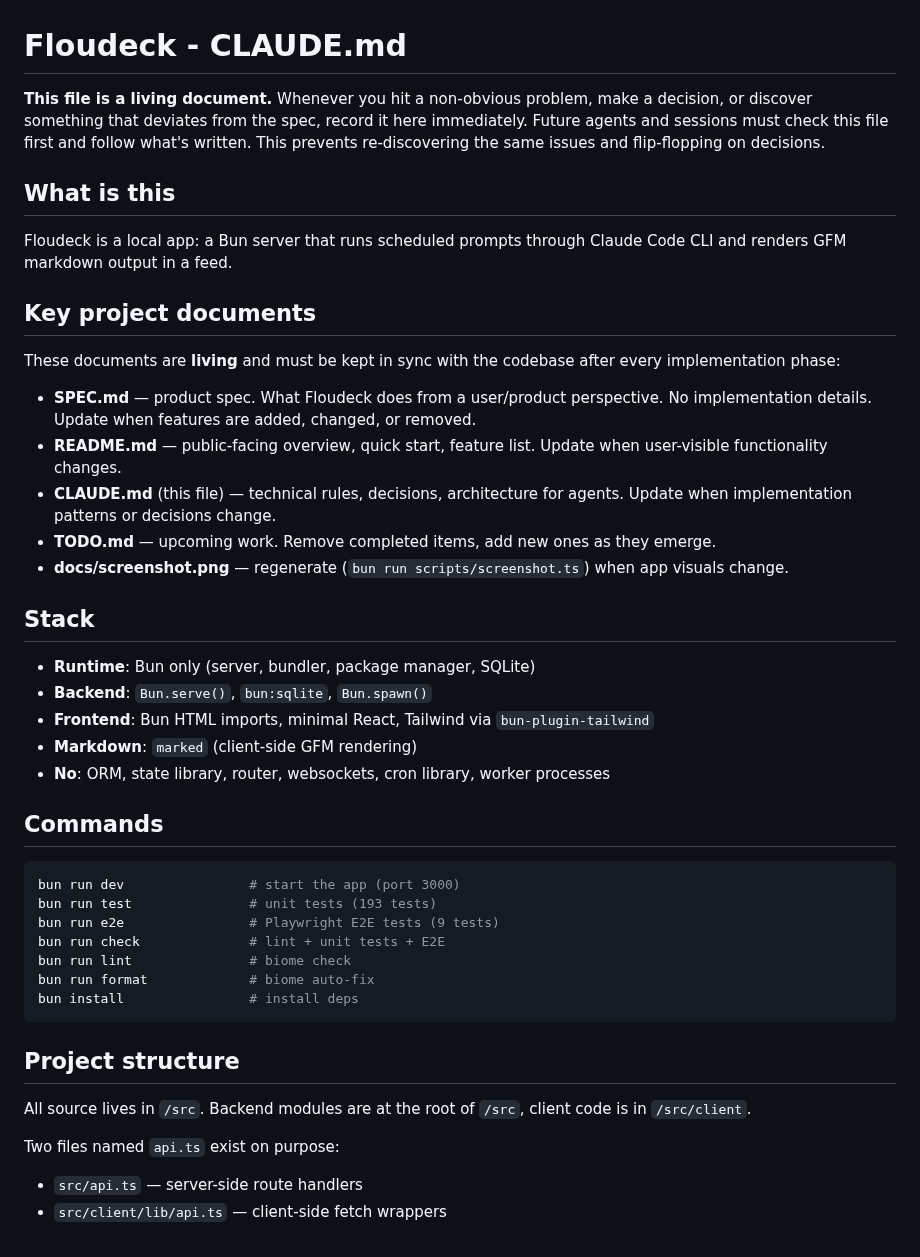
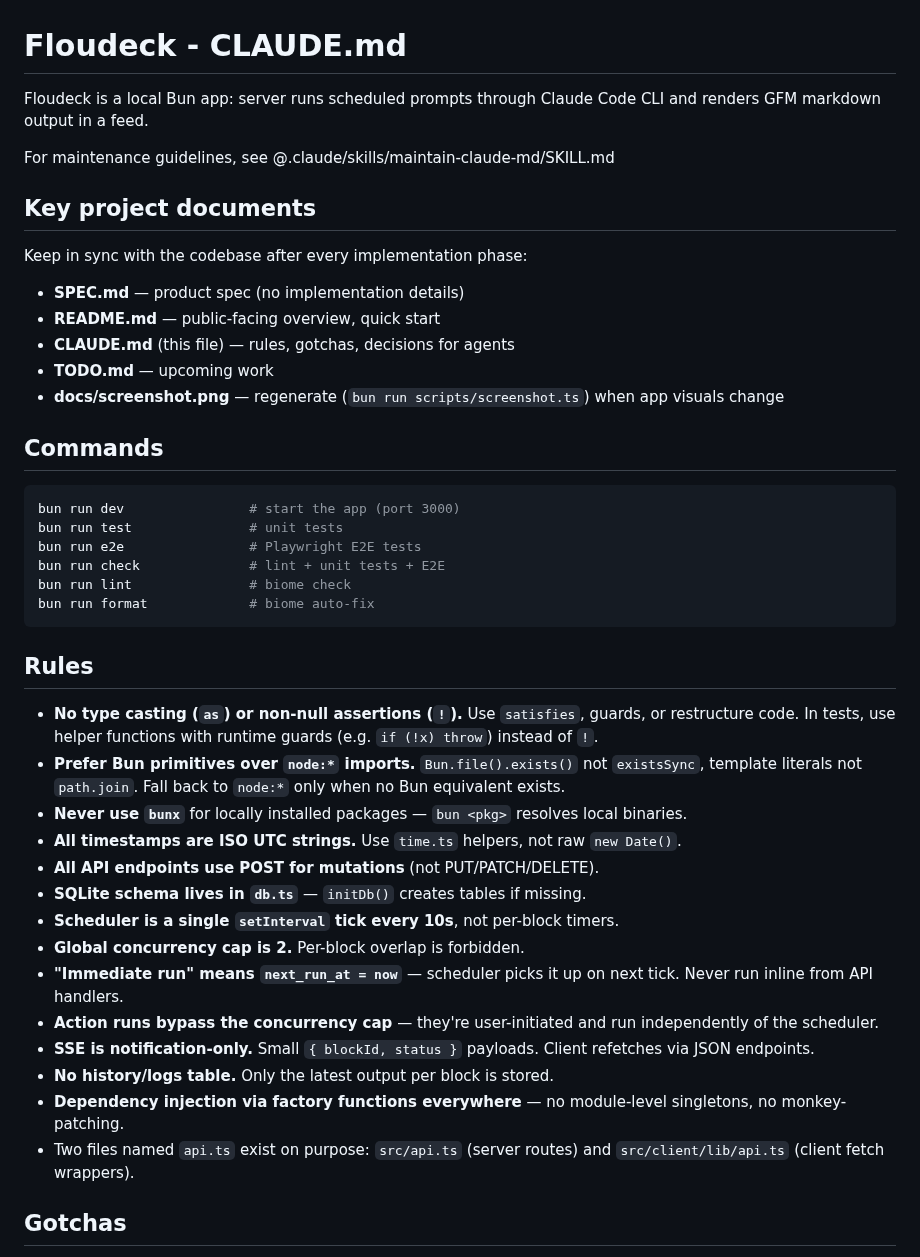
Before and after one commit to jiri-prokop-pb/floudeck, a Markdown page: CLAUDE.md, the part around one of its changes. Drawn GitHub-style.

Commit message:
Trim CLAUDE.md per best practices, add maintenance skill
Co-Authored-By: Claude Opus 4.6 (1M context) <noreply@anthropic.com>

````diff
--- a/CLAUDE.md
+++ b/CLAUDE.md
@@ -1,46 +1,46 @@
 # Floudeck - CLAUDE.md
 
-**This file is a living document.** Whenever you hit a non-obvious problem, make a decision, or discover something that deviates from the spec, record it here immediately. Future agents and sessions must check this file first and follow what's written. This prevents re-discovering the same issues and flip-flopping on decisions.
+Floudeck is a local Bun app: server runs scheduled prompts through Claude Code CLI and renders GFM markdown output in a feed.
 
-## What is this
-
-Floudeck is a local app: a Bun server that runs scheduled prompts through Claude Code CLI and renders GFM markdown output in a feed.
+For maintenance guidelines, see @.claude/skills/maintain-claude-md/SKILL.md
 
 ## Key project documents
 
-These documents are **living** and must be kept in sync with the codebase after every implementation phase:
+Keep in sync with the codebase after every implementation phase:
 
-- **SPEC.md** — product spec. What Floudeck does from a user/product perspective. No implementation details. Update when features are added, changed, or removed.
-- **README.md** — public-facing overview, quick start, feature list. Update when user-visible functionality changes.
-- **CLAUDE.md** (this file) — technical rules, decisions, architecture for agents. Update when implementation patterns or decisions change.
-- **TODO.md** — upcoming work. Remove completed items, add new ones as they emerge.
-- **docs/screenshot.png** — regenerate (`bun run scripts/screenshot.ts`) when app visuals change.
-
-## Stack
-
-- **Runtime**: Bun only (server, bundler, package manager, SQLite)
-- **Backend**: `Bun.serve()`, `bun:sqlite`, `Bun.spawn()`
-- **Frontend**: Bun HTML imports, minimal React, Tailwind via `bun-plugin-tailwind`
-- **Markdown**: `marked` (client-side GFM rendering)
-- **No**: ORM, state library, router, websockets, cron library, worker processes
+- **SPEC.md** — product spec (no implementation details)
+- **README.md** — public-facing overview, quick start
+- **CLAUDE.md** (this file) — rules, gotchas, decisions for agents
+- **TODO.md** — upcoming work
+- **docs/screenshot.png** — regenerate (`bun run scripts/screenshot.ts`) when app visuals change
 
 ## Commands
 
 ```bash
 bun run dev                # start the app (port 3000)
-bun run test               # unit tests (193 tests)
-bun run e2e                # Playwright E2E tests (9 tests)
+bun run test               # unit tests
+bun run e2e                # Playwright E2E tests
 bun run check              # lint + unit tests + E2E
 bun run lint               # biome check
 bun run format             # biome auto-fix
-bun install                # install deps
 ```
 
-## Project structure
+## Rules
 
-All source lives in `/src`. Backend modules are at the root of `/src`, client code is in `/src/client`.
+- **No type casting (`as`) or non-null assertions (`!`).** Use `satisfies`, guards, or restructure code. In tests, use helper functions with runtime guards (e.g. `if (!x) throw`) instead of `!`.
+- **Prefer Bun primitives over `node:*` imports.** `Bun.file().exists()` not `existsSync`, template literals not `path.join`. Fall back to `node:*` only when no Bun equivalent exists.
+- **Never use `bunx`** for locally installed packages — `bun <pkg>` resolves local binaries.
+- **All timestamps are ISO UTC strings.** Use `time.ts` helpers, not raw `new Date()`.
+- **All API endpoints use POST for mutations** (not PUT/PATCH/DELETE).
+- **SQLite schema lives in `db.ts`** — `initDb()` creates tables if missing.
+- **Scheduler is a single `setInterval` tick every 10s**, not per-block timers.
+- **Global concurrency cap is 2.** Per-block overlap is forbidden.
+- **"Immediate run" means `next_run_at = now`** — scheduler picks it up on next tick. Never run inline from API handlers.
+- **Action runs bypass the concurrency cap** — they're user-initiated and run independently of the scheduler.
+- **SSE is notification-only.** Small `{ blockId, status }` payloads. Client refetches via JSON endpoints.
+- **No history/logs table.** Only the latest output per block is stored.
+- **Dependency injection via factory functions everywhere** — no module-level singletons, no monkey-patching.
+- Two files named `api.ts` exist on purpose: `src/api.ts` (server routes) and `src/client/lib/api.ts` (client fetch wrappers).
 
-Two files named `api.ts` exist on purpose:
-- `src/api.ts` — server-side route handlers
-- `src/client/lib/api.ts` — client-side fetch wrappers
+## Gotchas
 
````
Also changed, not shown: other parts of CLAUDE.md (+5 -58 lines), 1 other file.
